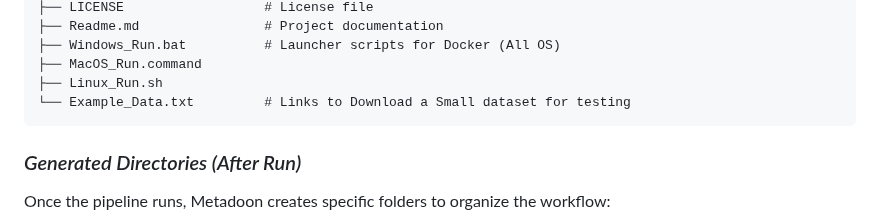
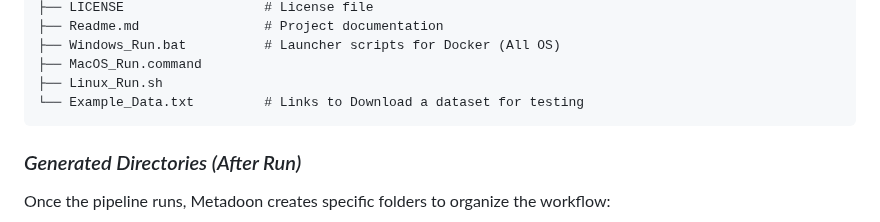
Before and after one commit to rdo-adan/Metadoon-Beta, a Markdown page: Readme.md, the part around the change. Rendered like a GitHub page.

````diff
--- a/Readme.md
+++ b/Readme.md
@@ -159,7 +159,7 @@ Metadoon/
 ├── Windows_Run.bat          # Launcher scripts for Docker (All OS)
 ├── MacOS_Run.command
 ├── Linux_Run.sh
-└── Example_Data.txt         # Links to Download a Small dataset for testing
+└── Example_Data.txt         # Links to Download a dataset for testing
 ```
 
 ### *Generated Directories (After Run)*
````
